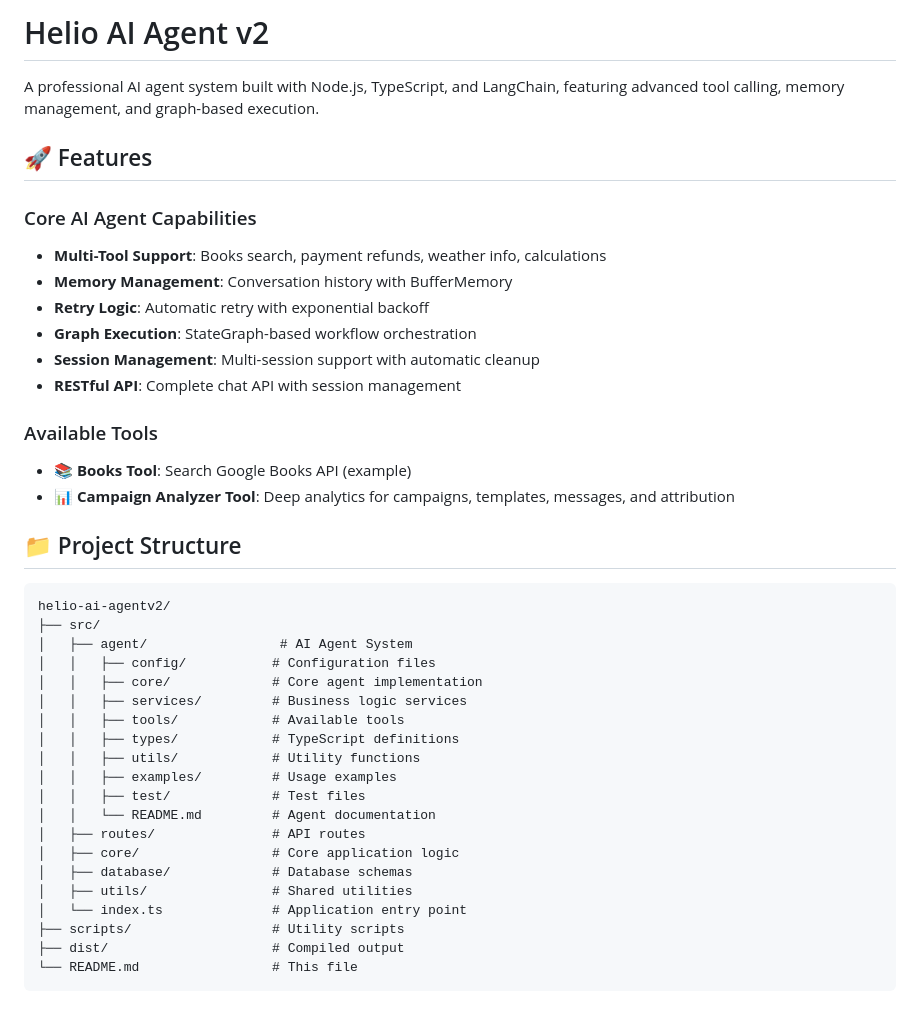
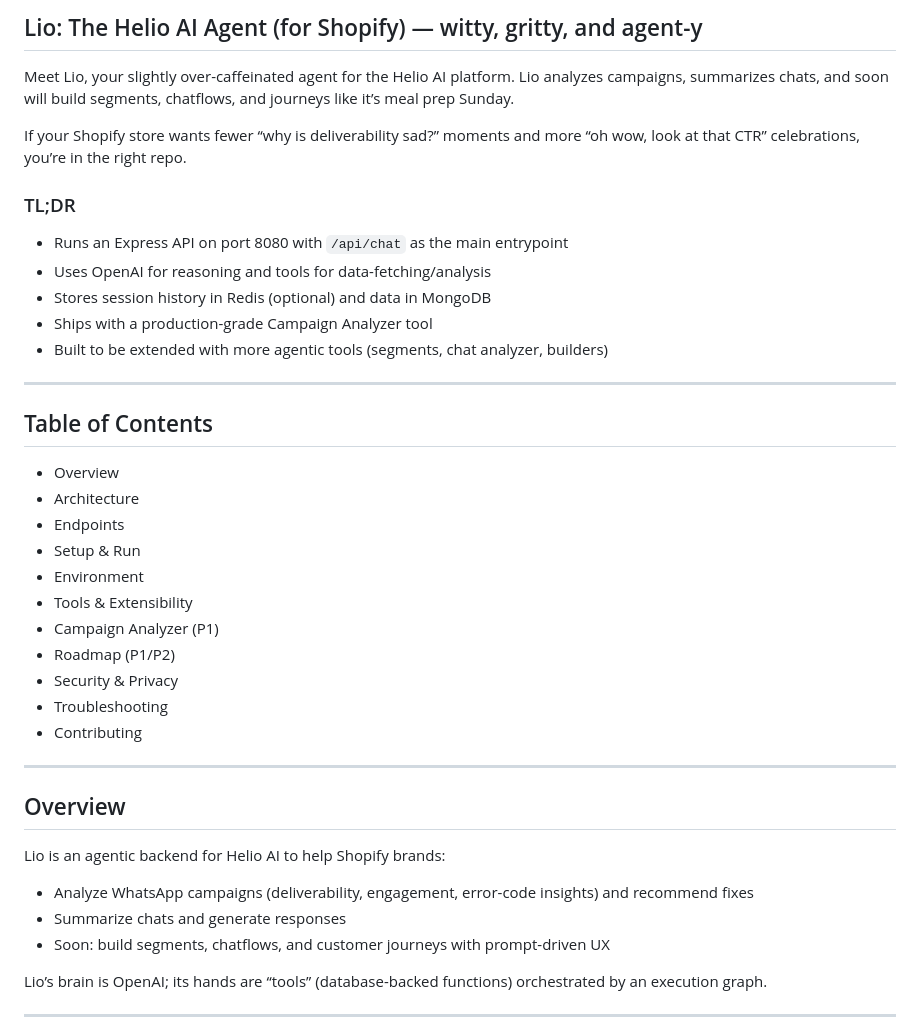
Before and after one commit to helio-ai/SpecterLioEngine, a Markdown page: README.md, the part around one of its changes. GitHub-like rendering; blank space fills up the shorter version.

````diff
--- a/README.md
+++ b/README.md
@@ -1,43 +1,44 @@
-# Helio AI Agent v2
+## Lio: The Helio AI Agent (for Shopify) — witty, gritty, and agent-y
 
-A professional AI agent system built with Node.js, TypeScript, and LangChain, featuring advanced tool calling, memory management, and graph-based execution.
+Meet Lio, your slightly over-caffeinated agent for the Helio AI platform. Lio analyzes campaigns, summarizes chats, and soon will build segments, chatflows, and journeys like it’s meal prep Sunday.
 
-## 🚀 Features
+If your Shopify store wants fewer “why is deliverability sad?” moments and more “oh wow, look at that CTR” celebrations, you’re in the right repo.
 
-### Core AI Agent Capabilities
+### TL;DR
 
-- **Multi-Tool Support**: Books search, payment refunds, weather info, calculations
-- **Memory Management**: Conversation history with BufferMemory
-- **Retry Logic**: Automatic retry with exponential backoff
-- **Graph Execution**: StateGraph-based workflow orchestration
-- **Session Management**: Multi-session support with automatic cleanup
-- **RESTful API**: Complete chat API with session management
+- Runs an Express API on port 8080 with `/api/chat` as the main entrypoint
+- Uses OpenAI for reasoning and tools for data-fetching/analysis
+- Stores session history in Redis (optional) and data in MongoDB
+- Ships with a production-grade Campaign Analyzer tool
+- Built to be extended with more agentic tools (segments, chat analyzer, builders)
 
-### Available Tools
+---
 
-- 📚 **Books Tool**: Search Google Books API (example)
-- 📊 **Campaign Analyzer Tool**: Deep analytics for campaigns, templates, messages, and attribution
+## Table of Contents
 
-## 📁 Project Structure
+- Overview
+- Architecture
+- Endpoints
+- Setup & Run
+- Environment
+- Tools & Extensibility
+- Campaign Analyzer (P1)
+- Roadmap (P1/P2)
+- Security & Privacy
+- Troubleshooting
+- Contributing
 
-```
-helio-ai-agentv2/
-├── src/
-│   ├── agent/                 # AI Agent System
-│   │   ├── config/           # Configuration files
-│   │   ├── core/             # Core agent implementation
-│   │   ├── services/         # Business logic services
-│   │   ├── tools/            # Available tools
-│   │   ├── types/            # TypeScript definitions
-│   │   ├── utils/            # Utility functions
-│   │   ├── examples/         # Usage examples
-│   │   ├── test/             # Test files
-│   │   └── README.md         # Agent documentation
-│   ├── routes/               # API routes
-│   ├── core/                 # Core application logic
-│   ├── database/             # Database schemas
-│   ├── utils/                # Shared utilities
-│   └── index.ts              # Application entry point
-├── scripts/                  # Utility scripts
-├── dist/                     # Compiled output
-└── README.md                 # This file
+---
+
+## Overview
+
+Lio is an agentic backend for Helio AI to help Shopify brands:
+
+- Analyze WhatsApp campaigns (deliverability, engagement, error-code insights) and recommend fixes
+- Summarize chats and generate responses
+- Soon: build segments, chatflows, and customer journeys with prompt-driven UX
+
+Lio’s brain is OpenAI; its hands are “tools” (database-backed functions) orchestrated by an execution graph.
+
+---
+
````
Also changed, not shown: other parts of README.md (+214 -228 lines).
